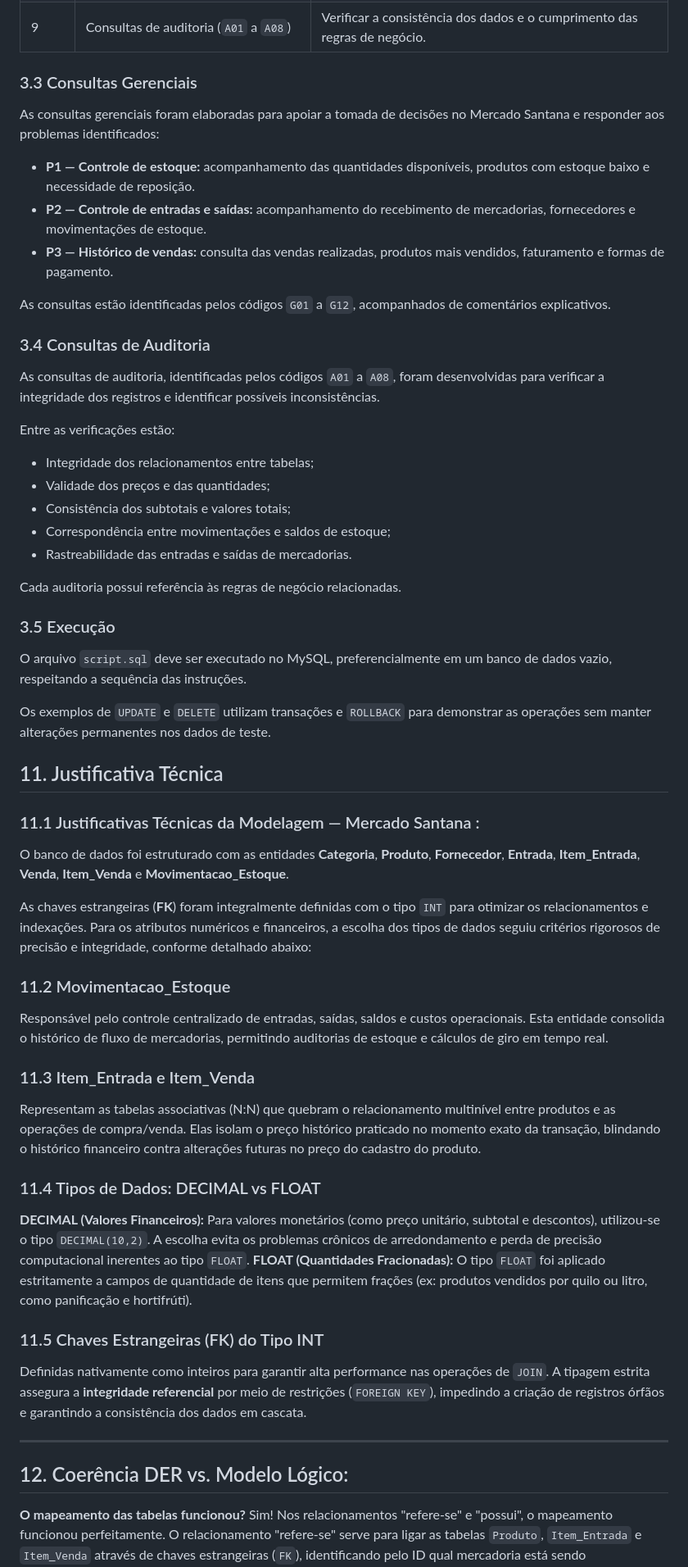
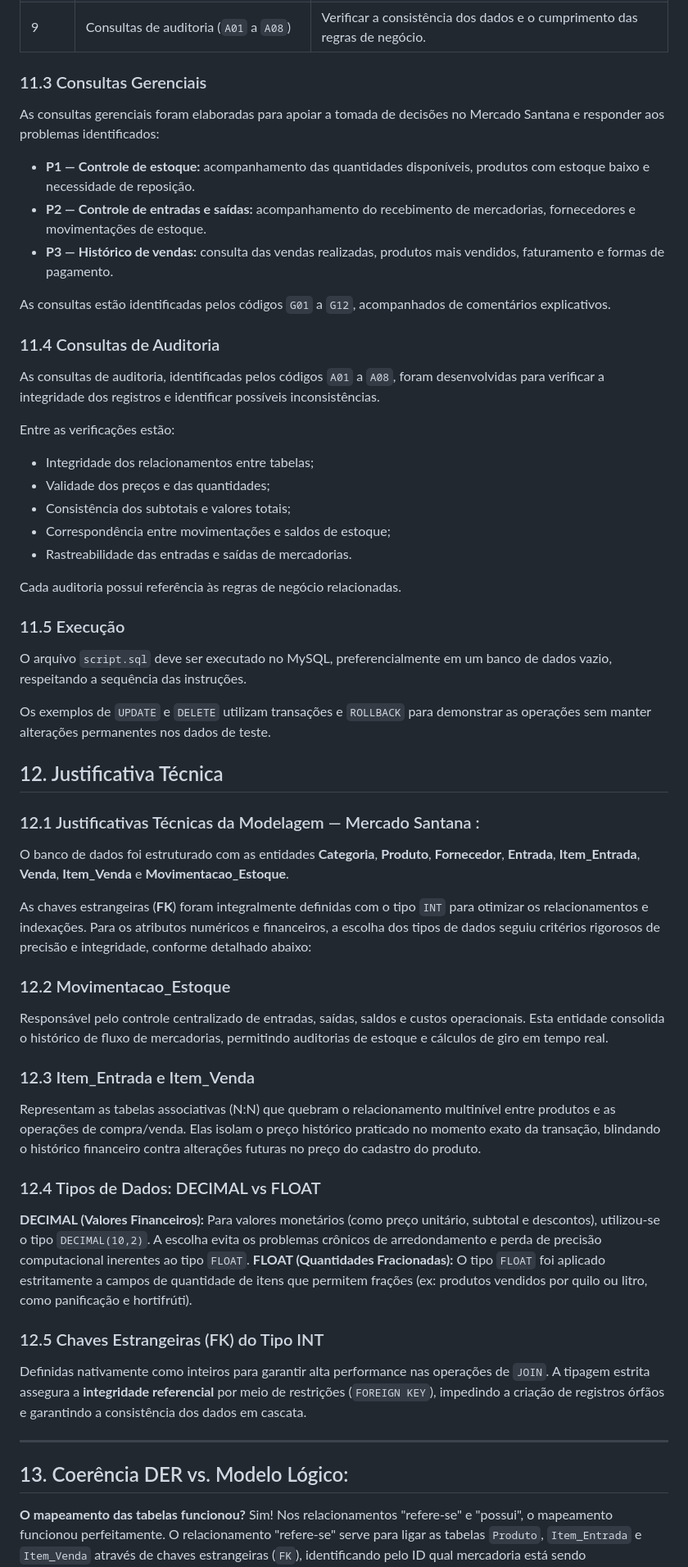
Before and after one commit to MillenaSantana/Sistema-de-Estoque-e-Vendas-do-Mercado-Santana, a Markdown page: README.md, the part around one of its changes. Shown at 82% size. GitHub-like rendering.

```diff
--- a/README.md
+++ b/README.md
@@ -551,7 +549,7 @@ O script reúne as instruções necessárias para criar e estruturar o banco de
 | 8 | Consultas gerenciais (`G01` a `G12`) | Apoiar a análise de vendas, estoque, fornecedores e movimentações. |
 | 9 | Consultas de auditoria (`A01` a `A08`) | Verificar a consistência dos dados e o cumprimento das regras de negócio. |
 
-### 3.3 Consultas Gerenciais
+### 11.3 Consultas Gerenciais
 
 As consultas gerenciais foram elaboradas para apoiar a tomada de decisões no Mercado Santana e responder aos problemas identificados:
 
@@ -561,7 +559,7 @@ As consultas gerenciais foram elaboradas para apoiar a tomada de decisões no Me
 
 As consultas estão identificadas pelos códigos `G01` a `G12`, acompanhados de comentários explicativos.
 
-### 3.4 Consultas de Auditoria
+### 11.4 Consultas de Auditoria
 
 As consultas de auditoria, identificadas pelos códigos `A01` a `A08`, foram desenvolvidas para verificar a integridade dos registros e identificar possíveis inconsistências.
 
@@ -575,34 +573,34 @@ Entre as verificações estão:
 
 Cada auditoria possui referência às regras de negócio relacionadas.
 
-### 3.5 Execução
+### 11.5 Execução
 
 O arquivo `script.sql` deve ser executado no MySQL, preferencialmente em um banco de dados vazio, respeitando a sequência das instruções.
 
 Os exemplos de `UPDATE` e `DELETE` utilizam transações e `ROLLBACK` para demonstrar as operações sem manter alterações permanentes nos dados de teste.
 
-## 11. Justificativa Técnica
+## 12. Justificativa Técnica
 
-### 11.1 Justificativas Técnicas da Modelagem — Mercado Santana :
+### 12.1 Justificativas Técnicas da Modelagem — Mercado Santana :
 O banco de dados foi estruturado com as entidades **Categoria**, **Produto**, **Fornecedor**, **Entrada**, **Item_Entrada**, **Venda**, **Item_Venda** e **Movimentacao_Estoque**.
 
 As chaves estrangeiras (**FK**) foram integralmente definidas com o tipo `INT` para otimizar os relacionamentos e indexações. Para os atributos numéricos e financeiros, a escolha dos tipos de dados seguiu critérios rigorosos de precisão e integridade, conforme detalhado abaixo:
 
-### 11.2 Movimentacao_Estoque
+### 12.2 Movimentacao_Estoque
 Responsável pelo controle centralizado de entradas, saídas, saldos e custos operacionais. Esta entidade consolida o histórico de fluxo de mercadorias, permitindo auditorias de estoque e cálculos de giro em tempo real.
 
-### 11.3 Item_Entrada e Item_Venda
+### 12.3 Item_Entrada e Item_Venda
 Representam as tabelas associativas (N:N) que quebram o relacionamento multinível entre produtos e as operações de compra/venda. Elas isolam o preço histórico praticado no momento exato da transação, blindando o histórico financeiro contra alterações futuras no preço do cadastro do produto.
 
-### 11.4 Tipos de Dados: DECIMAL vs FLOAT
+### 12.4 Tipos de Dados: DECIMAL vs FLOAT
 **DECIMAL (Valores Financeiros):** Para valores monetários (como preço unitário, subtotal e descontos), utilizou-se o tipo `DECIMAL(10,2)`. A escolha evita os problemas crônicos de arredondamento e perda de precisão computacional inerentes ao tipo `FLOAT`.
 **FLOAT (Quantidades Fracionadas):** O tipo `FLOAT` foi aplicado estritamente a campos de quantidade de itens que permitem frações (ex: produtos vendidos por quilo ou litro, como panificação e hortifrúti).
 
-### 11.5 Chaves Estrangeiras (FK) do Tipo INT
+### 12.5 Chaves Estrangeiras (FK) do Tipo INT
 Definidas nativamente como inteiros para garantir alta performance nas operações de `JOIN`. A tipagem estrita assegura a **integridade referencial** por meio de restrições (`FOREIGN KEY`), impedindo a criação de registros órfãos e garantindo a consistência dos dados em cascata.
 
 ---------------------------------------------------------------------------------------------------------------------------------------------------------------------------------------------------------------------------------------------
-## 12. Coerência DER vs. Modelo Lógico:
+## 13. Coerência DER vs. Modelo Lógico:
 **O mapeamento das tabelas funcionou?**
 Sim! Nos relacionamentos "refere-se" e "possui", o mapeamento funcionou perfeitamente. O relacionamento "refere-se" serve para ligar as tabelas `Produto`, `Item_Entrada` e `Item_Venda` através de chaves estrangeiras (`FK`), identificando pelo ID qual mercadoria está sendo movimentada. Já o relacionamento "possui" liga a tabela `Venda` com a tabela `Item_Venda`, identificando exatamente em qual cupom fiscal aquela compra foi registrada, não deixando nenhuma informação solta no sistema do mercado.
 
```
Also changed, not shown: other parts of README.md (+6 -8 lines).
